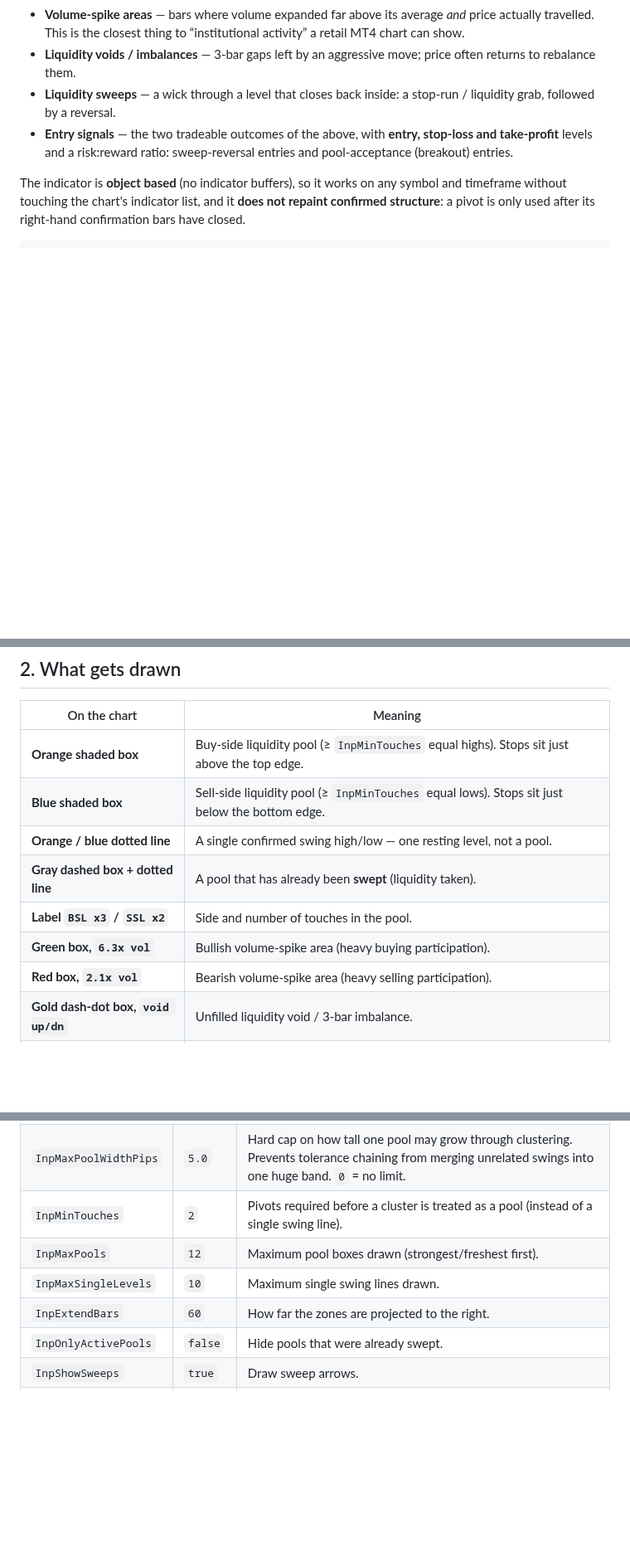
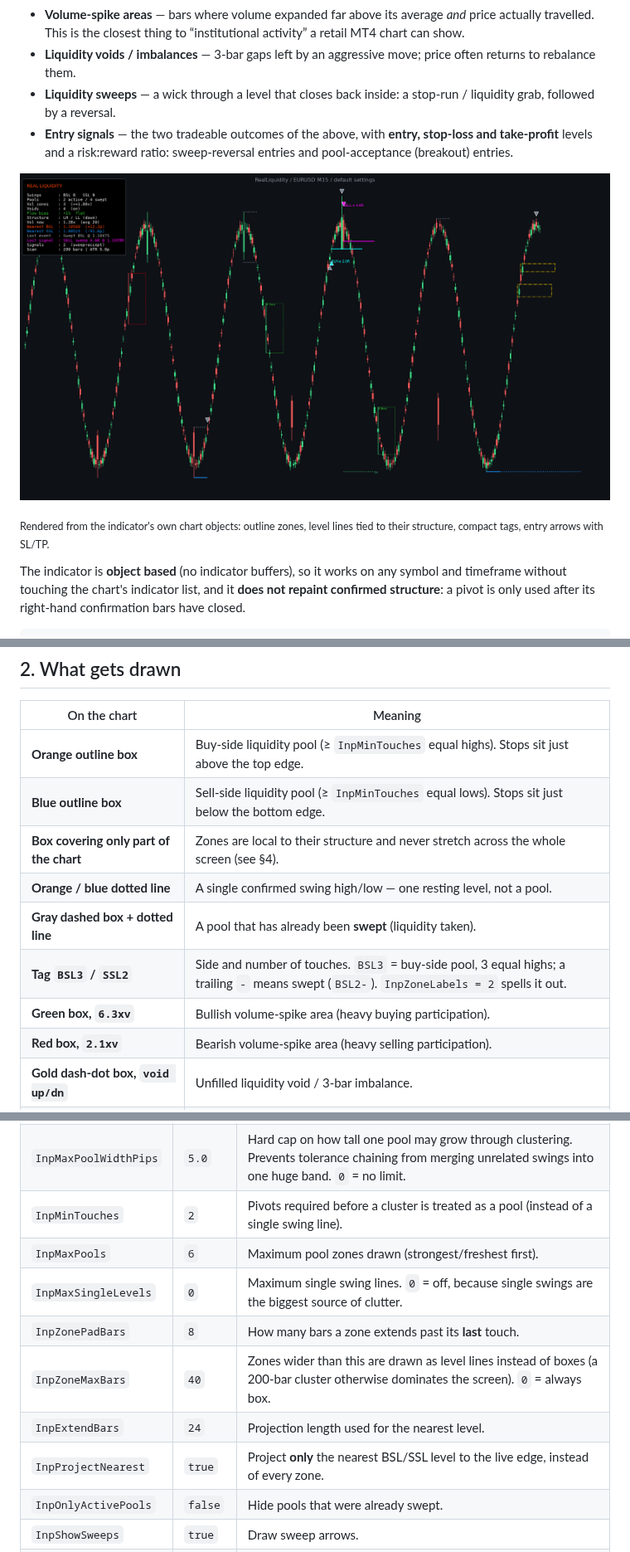
Before and after one commit to ismailchaacha97-ui/kkk, a Markdown page: README.md, 3 parts joined by grey strips. Shown at 83% size. GitHub-like rendering; pictures changed too: docs/preview.png (added); blank space fills up the shorter version.

```diff
--- a/README.md
+++ b/README.md
@@ -9,6 +9,10 @@
 * **Liquidity voids / imbalances** — 3-bar gaps left by an aggressive move; price often returns to rebalance them.
 * **Liquidity sweeps** — a wick through a level that closes back inside: a stop-run / liquidity grab, followed by a reversal.
 * **Entry signals** — the two tradeable outcomes of the above, with **entry, stop-loss and take-profit** levels and a risk:reward ratio: sweep-reversal entries and pool-acceptance (breakout) entries.
+
+![RealLiquidity on EURUSD M15](docs/preview.png)
+
+<sub>Rendered from the indicator's own chart objects: outline zones, level lines tied to their structure, compact tags, entry arrows with SL/TP.</sub>
 
 The indicator is **object based** (no indicator buffers), so it works on any symbol and timeframe without touching the chart's indicator list, and it **does not repaint confirmed structure**: a pivot is only used after its right-hand confirmation bars have closed.
 
@@ -51,13 +55,14 @@ Removal: detach the indicator; every chart object it created is prefixed `RLQO_`
 
 | On the chart | Meaning |
 |---|---|
-| **Orange shaded box** | Buy-side liquidity pool (≥ `InpMinTouches` equal highs). Stops sit just above the top edge. |
-| **Blue shaded box** | Sell-side liquidity pool (≥ `InpMinTouches` equal lows). Stops sit just below the bottom edge. |
+| **Orange outline box** | Buy-side liquidity pool (≥ `InpMinTouches` equal highs). Stops sit just above the top edge. |
+| **Blue outline box** | Sell-side liquidity pool (≥ `InpMinTouches` equal lows). Stops sit just below the bottom edge. |
+| **Box covering only part of the chart** | Zones are local to their structure and never stretch across the whole screen (see §4). |
 | **Orange / blue dotted line** | A single confirmed swing high/low — one resting level, not a pool. |
 | **Gray dashed box + dotted line** | A pool that has already been **swept** (liquidity taken). |
-| **Label `BSL x3` / `SSL x2`** | Side and number of touches in the pool. |
-| **Green box, `6.3x vol`** | Bullish volume-spike area (heavy buying participation). |
-| **Red box, `2.1x vol`** | Bearish volume-spike area (heavy selling participation). |
+| **Tag `BSL3` / `SSL2`** | Side and number of touches. `BSL3` = buy-side pool, 3 equal highs; a trailing `-` means swept (`BSL2-`). `InpZoneLabels = 2` spells it out. |
+| **Green box, `6.3xv`** | Bullish volume-spike area (heavy buying participation). |
+| **Red box, `2.1xv`** | Bearish volume-spike area (heavy selling participation). |
 | **Gold dash-dot box, `void up/dn`** | Unfilled liquidity void / 3-bar imbalance. |
 | **Up / down arrow + `sweep`** | Stop-run: price wicked through a pool and closed back inside. |
 | **Dotted horizontal line + `BSL 1.09485 (+5.9p)`** | The **nearest** liquidity level above and below the current price, with distance in pips. |
@@ -85,9 +90,12 @@ Nothing is drawn inside the future beyond `InpExtendBars` bars to the right of t
 | `InpEqualTolPips` | `2.0` | How close two highs/lows must be to count as “equal”. Effective value is scaled by sensitivity (×0.7 … ×1.3). |
 | `InpMaxPoolWidthPips` | `5.0` | Hard cap on how tall one pool may grow through clustering. Prevents tolerance chaining from merging unrelated swings into one huge band. `0` = no limit. |
 | `InpMinTouches` | `2` | Pivots required before a cluster is treated as a pool (instead of a single swing line). |
-| `InpMaxPools` | `12` | Maximum pool boxes drawn (strongest/freshest first). |
-| `InpMaxSingleLevels` | `10` | Maximum single swing lines drawn. |
-| `InpExtendBars` | `60` | How far the zones are projected to the right. |
+| `InpMaxPools` | `6` | Maximum pool zones drawn (strongest/freshest first). |
+| `InpMaxSingleLevels` | `0` | Maximum single swing lines. `0` = off, because single swings are the biggest source of clutter. |
+| `InpZonePadBars` | `8` | How many bars a zone extends past its **last** touch. |
+| `InpZoneMaxBars` | `40` | Zones wider than this are drawn as level lines instead of boxes (a 200-bar cluster otherwise dominates the screen). `0` = always box. |
+| `InpExtendBars` | `24` | Projection length used for the nearest level. |
+| `InpProjectNearest` | `true` | Project **only** the nearest BSL/SSL level to the live edge, instead of every zone. |
 | `InpOnlyActivePools` | `false` | Hide pools that were already swept. |
 | `InpShowSweeps` | `true` | Draw sweep arrows. |
 | `InpSweepCloseBack` | `true` | Require a close back inside the level for a sweep. `false` = any wick through counts. |
```
Also changed, not shown: other parts of README.md (+48 -14 lines), 1 other file.
